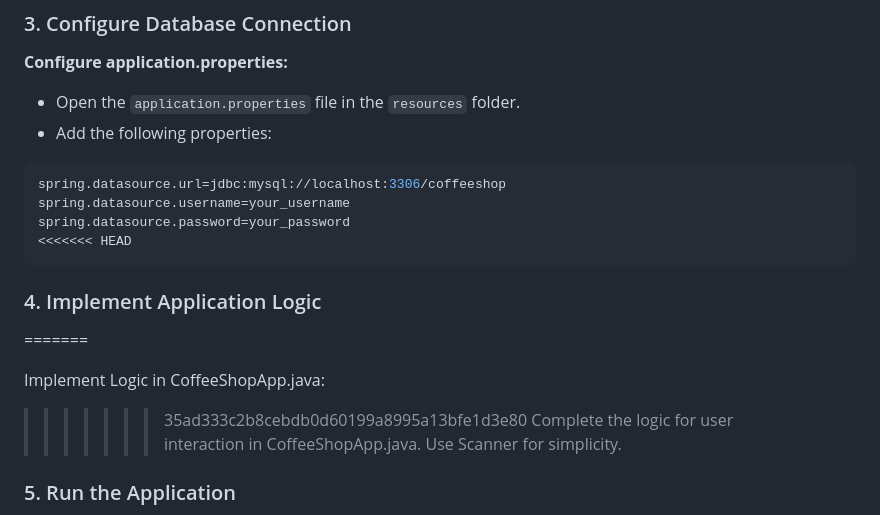
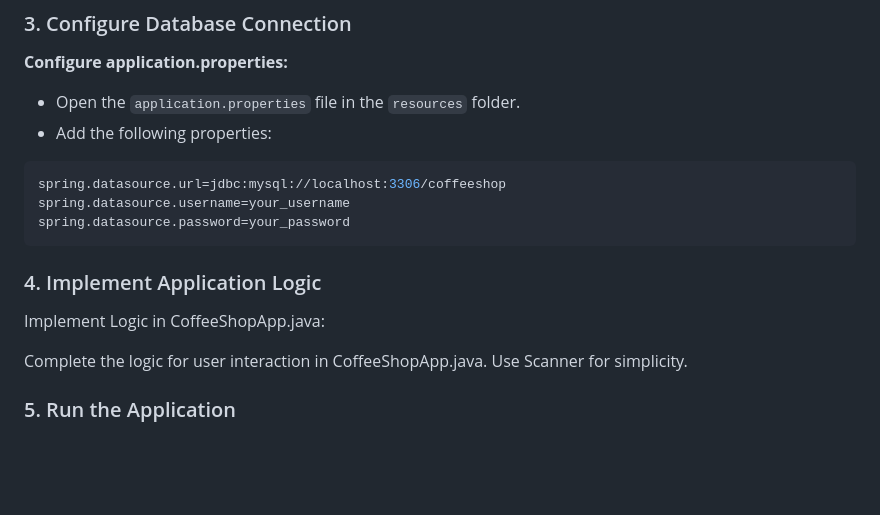
Before and after one commit to forza-dc/CoffeeShop-Java-Webapp, a Markdown page: README.md, the part around the change printed below. Drawn GitHub-style; blank space fills up the shorter version.

Commit message:
Merge remote-tracking branch 'origin/main'

````diff
--- a/README.md
+++ b/README.md
@@ -51,14 +53,13 @@ The CoffeeShop app is a Java-based application with a MySQL database. It include
 spring.datasource.url=jdbc:mysql://localhost:3306/coffeeshop
 spring.datasource.username=your_username
 spring.datasource.password=your_password
-<<<<<<< HEAD
 ```
 
 ### 4. Implement Application Logic
-=======
+
 
 Implement Logic in CoffeeShopApp.java:
->>>>>>> 35ad333c2b8cebdb0d60199a8995a13bfe1d3e80
+
 Complete the logic for user interaction in CoffeeShopApp.java. Use Scanner for simplicity.
 
 ### 5. Run the Application
````
Also changed, not shown: other parts of README.md (+3 -1 lines).
